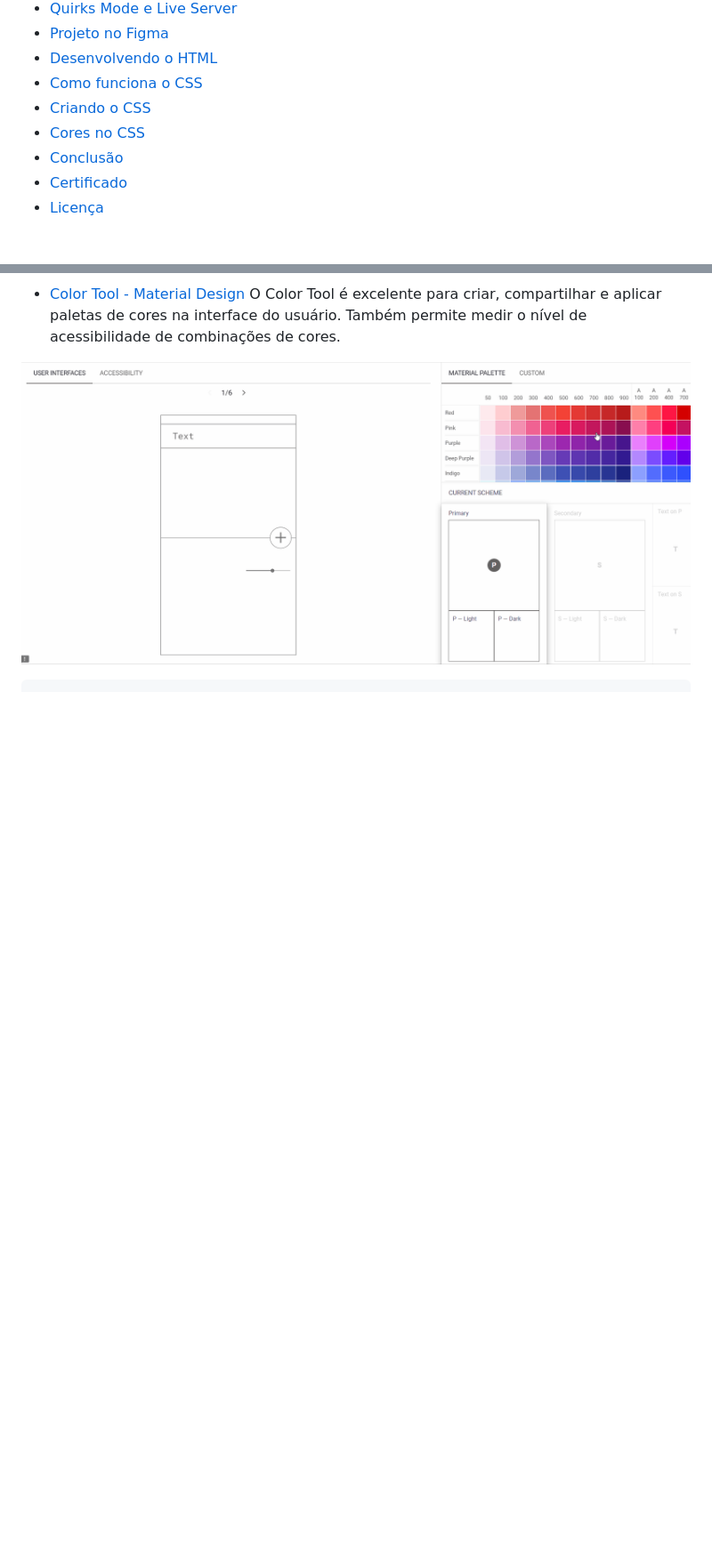
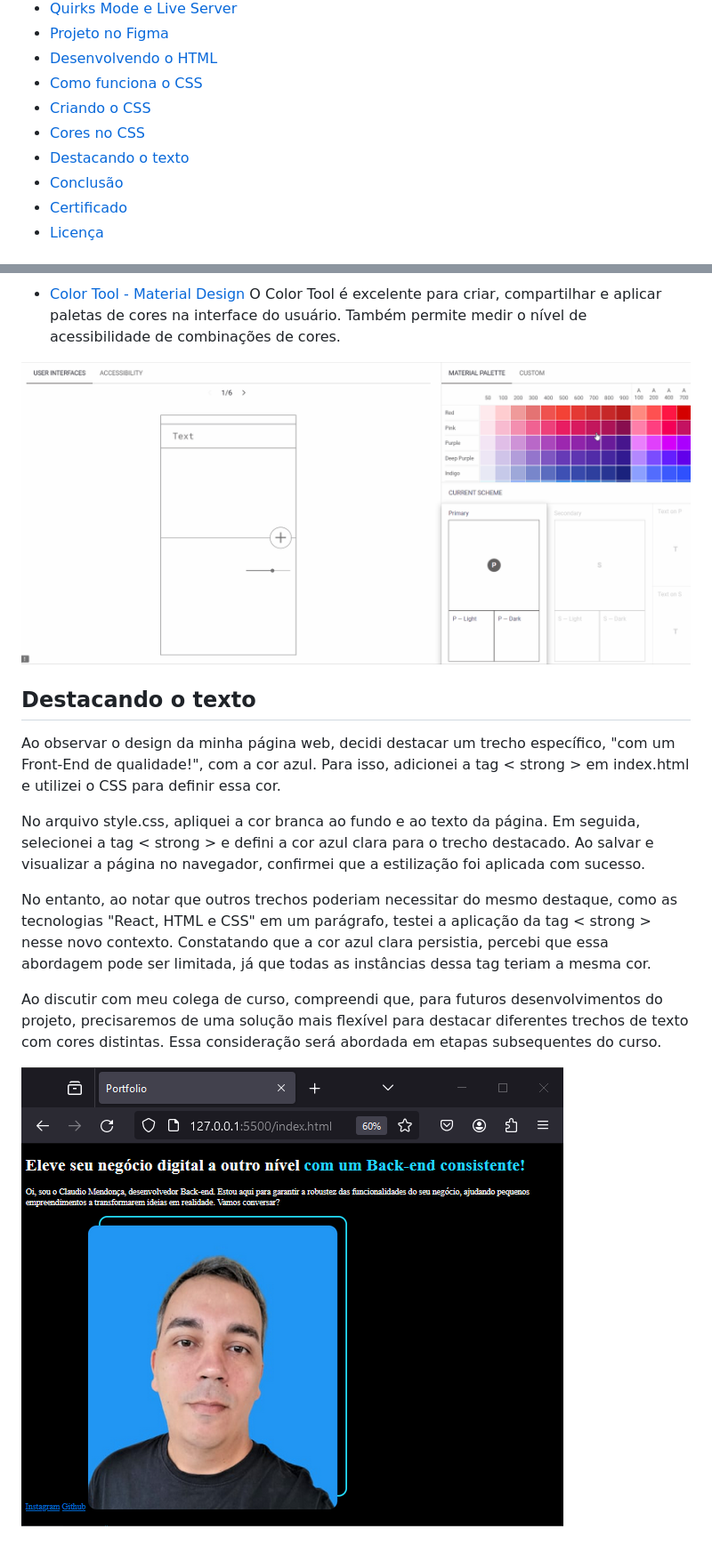
Before and after one commit to ClaudioMendonca-Eng/Alura-Oracle-HTMLeCSS, a Markdown page: README.md, 2 parts joined by grey strips. Shown: that part at 89% size. Drawn GitHub-style; pictures changed too: tela05.png (added); blank space fills up the shorter version.

Commit message:
Destacando o texto

````diff
--- a/README.md
+++ b/README.md
@@ -24,6 +24,7 @@ Link:
 - [Como funciona o CSS](#comofuncionacss)
 - [Criando o CSS](#criandocss)
 - [Cores no CSS](#corescss)
+- [Destacando o texto](#destacandotexto)
 - [Conclusão](#conclusao)
 - [Certificado](#certificado)
 - [Licença](#licença)
@@ -258,4 +259,15 @@ O Color Hunt dispõe de diversas paletas elaboradas. Encontre combinações por
 O Color Tool é excelente para criar, compartilhar e aplicar paletas de cores na interface do usuário. Também permite medir o nível de acessibilidade de combinações de cores.
 
 ![](colortool.gif)
-```
+
+## <a name="destacandotexto"> Destacando o texto </a>
+
+Ao observar o design da minha página web, decidi destacar um trecho específico, "com um Front-End de qualidade!", com a cor azul. Para isso, adicionei a tag < strong > em index.html e utilizei o CSS para definir essa cor.
+
+No arquivo style.css, apliquei a cor branca ao fundo e ao texto da página. Em seguida, selecionei a tag < strong > e defini a cor azul clara para o trecho destacado. Ao salvar e visualizar a página no navegador, confirmei que a estilização foi aplicada com sucesso.
+
+No entanto, ao notar que outros trechos poderiam necessitar do mesmo destaque, como as tecnologias "React, HTML e CSS" em um parágrafo, testei a aplicação da tag < strong > nesse novo contexto. Constatando que a cor azul clara persistia, percebi que essa abordagem pode ser limitada, já que todas as instâncias dessa tag teriam a mesma cor.
+
+Ao discutir com meu colega de curso, compreendi que, para futuros desenvolvimentos do projeto, precisaremos de uma solução mais flexível para destacar diferentes trechos de texto com cores distintas. Essa consideração será abordada em etapas subsequentes do curso.
+
+![](tela05.png)
````
Also changed, not shown: 1 other file.
